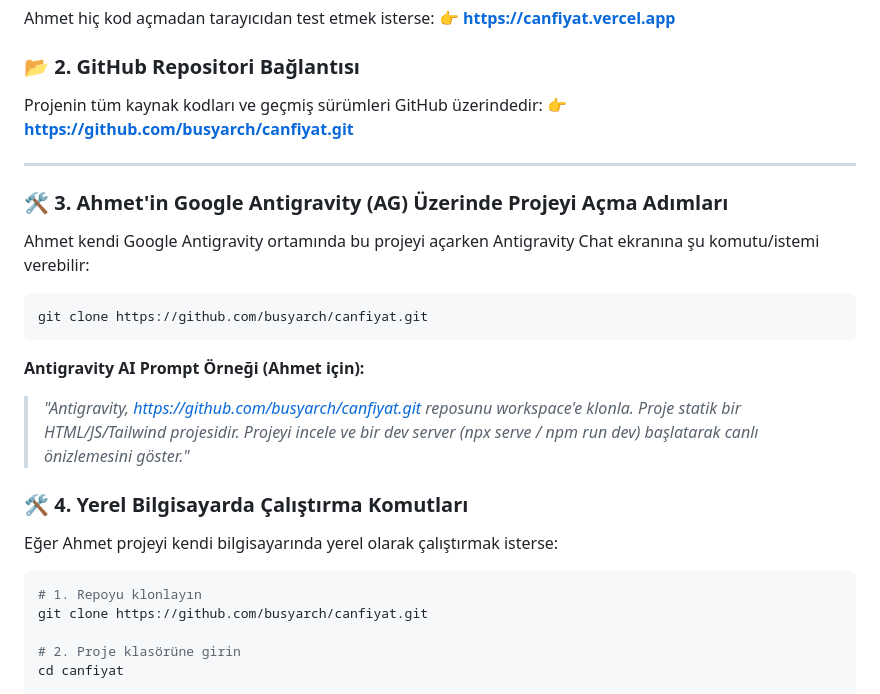
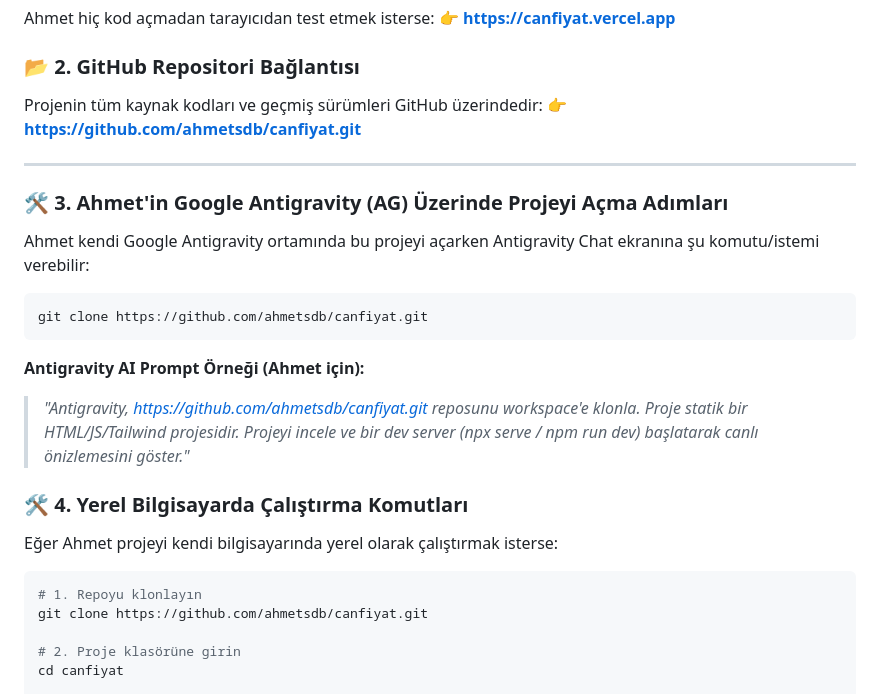
Before and after one commit to ahmetsdb/canfiyat, a Markdown page: README.md, the part around the change. Drawn GitHub-style.

Commit message:
docs: Update repo links to ahmetsdb/canfiyat

````diff
--- a/README.md
+++ b/README.md
@@ -55,7 +55,7 @@ Ahmet hiç kod açmadan tarayıcıdan test etmek isterse:
 
 ### 📂 2. GitHub Repositori Bağlantısı
 Projenin tüm kaynak kodları ve geçmiş sürümleri GitHub üzerindedir:
-👉 **[https://github.com/busyarch/canfiyat.git](https://github.com/busyarch/canfiyat.git)**
+👉 **[https://github.com/ahmetsdb/canfiyat.git](https://github.com/ahmetsdb/canfiyat.git)**
 
 ---
 
@@ -64,18 +64,18 @@ Projenin tüm kaynak kodları ve geçmiş sürümleri GitHub üzerindedir:
 Ahmet kendi Google Antigravity ortamında bu projeyi açarken Antigravity Chat ekranına şu komutu/istemi verebilir:
 
 ```bash
-git clone https://github.com/busyarch/canfiyat.git
+git clone https://github.com/ahmetsdb/canfiyat.git
 ```
 
 **Antigravity AI Prompt Örneği (Ahmet için):**
-> *"Antigravity, https://github.com/busyarch/canfiyat.git reposunu workspace'e klonla. Proje statik bir HTML/JS/Tailwind projesidir. Projeyi incele ve bir dev server (npx serve / npm run dev) başlatarak canlı önizlemesini göster."*
+> *"Antigravity, https://github.com/ahmetsdb/canfiyat.git reposunu workspace'e klonla. Proje statik bir HTML/JS/Tailwind projesidir. Projeyi incele ve bir dev server (npx serve / npm run dev) başlatarak canlı önizlemesini göster."*
 
 ### 🛠️ 4. Yerel Bilgisayarda Çalıştırma Komutları
 Eğer Ahmet projeyi kendi bilgisayarında yerel olarak çalıştırmak isterse:
 
 ```bash
 # 1. Repoyu klonlayın
-git clone https://github.com/busyarch/canfiyat.git
+git clone https://github.com/ahmetsdb/canfiyat.git
 
 # 2. Proje klasörüne girin
 cd canfiyat
````
